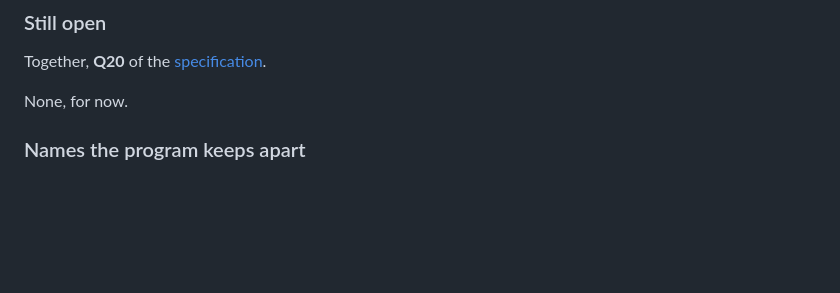
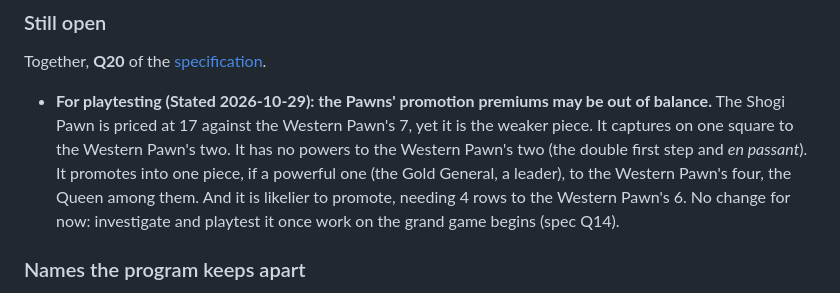
Before and after one commit to nilvon9wo/Zaturnava, a Markdown page: docs/grand/pieces.md, the part around the change. Drawn GitHub-style; blank space fills up the shorter version.

```diff
--- a/docs/grand/pieces.md
+++ b/docs/grand/pieces.md
@@ -205,7 +205,13 @@ Chaturaji 2027.
 
 Together, **Q20** of the [specification](specification.md#9-open-questions).
 
-None, for now.
+- **For playtesting (Stated 2026-10-29): the Pawns' promotion premiums may be out of balance.** The
+  Shogi Pawn is priced at 17 against the Western Pawn's 7, yet it is the weaker piece. It
+  captures on one square to the Western Pawn's two. It has no powers to the Western Pawn's two
+  (the double first step and *en passant*). It promotes into one piece, if a powerful one (the
+  Gold General, a leader), to the Western Pawn's four, the Queen among them. And it is likelier to
+  promote, needing 4 rows to the Western Pawn's 6. No change for now: investigate and playtest it
+  once work on the grand game begins (spec Q14).
 
 ### Names the program keeps apart
 
```
Also changed, not shown: docs/grand/roadmap.md (+2 -1 lines), docs/grand/specification.md (+8 -4 lines).
